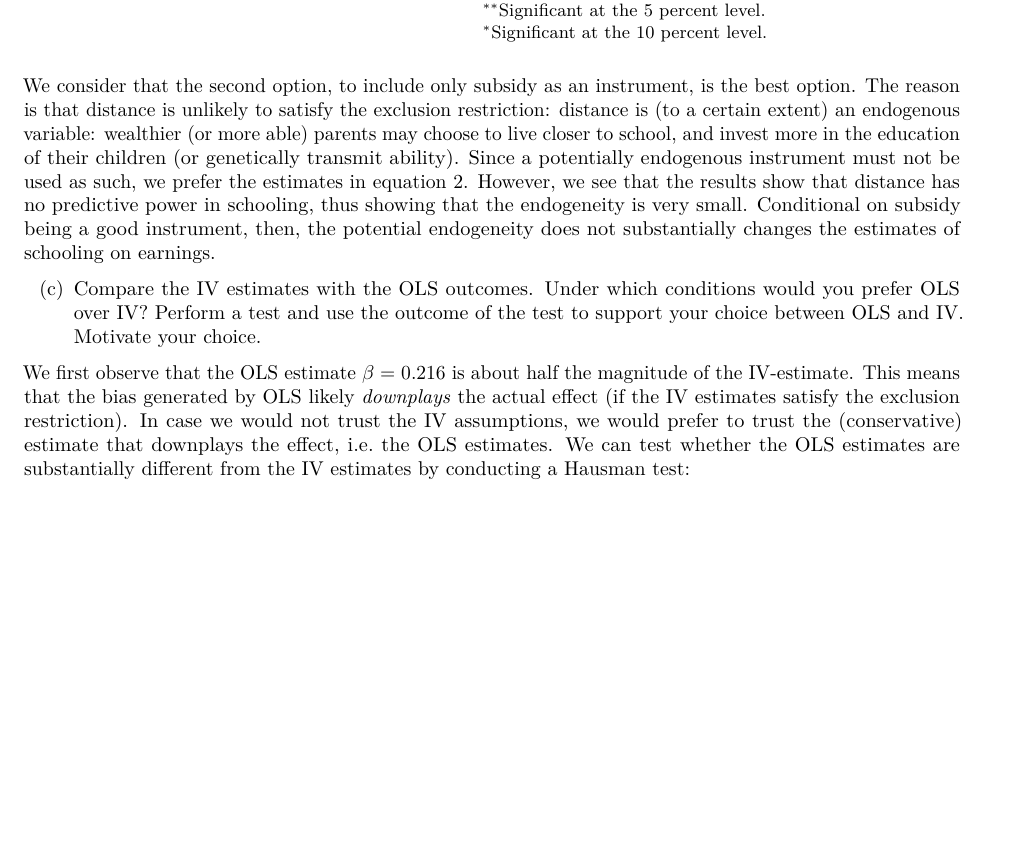
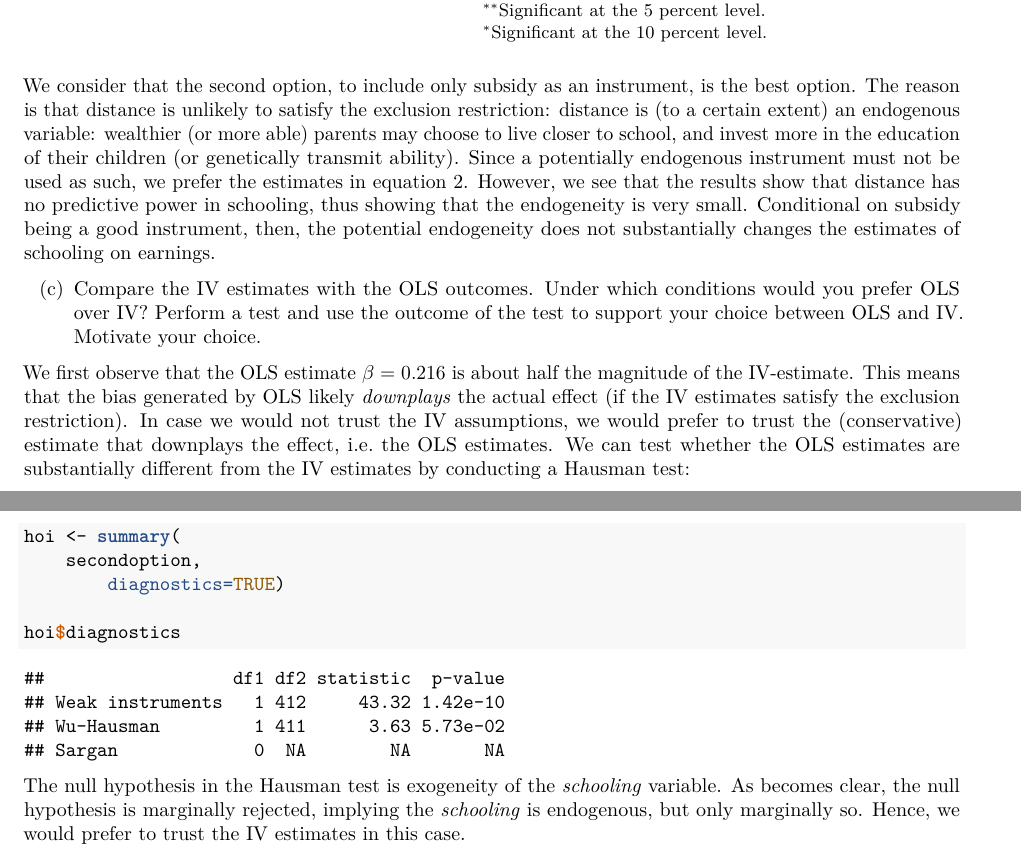
Before and after one commit to basm92/econometrics2, a LaTeX problem sheet (assignment1/assignment_1.tex): part of page 3 of 3 before the commit and two parts of pages 3 and 4 of 4 after it, the two joined at a grey line, cut so that both start at the same text, the shorter picture padded with empty space. Compiled offline with pdfLaTeX.

Commit message:
change rmd etc

```diff
--- a/assignment1/assignment_1.tex
+++ b/assignment1/assignment_1.tex
@@ -374,4 +374,27 @@ downplays the effect, i.e.~the OLS estimates. We can test whether the
 OLS estimates are substantially different from the IV estimates by
 conducting a Hausman test:
 
+\begin{Shaded}
+\begin{Highlighting}[]
+\NormalTok{hoi \textless{}{-}}\StringTok{ }\KeywordTok{summary}\NormalTok{(}
+\NormalTok{    secondoption, }
+        \DataTypeTok{diagnostics=}\OtherTok{TRUE}\NormalTok{)}
+
+\NormalTok{hoi}\OperatorTok{$}\NormalTok{diagnostics}
+\end{Highlighting}
+\end{Shaded}
+
+\begin{verbatim}
+##                  df1 df2 statistic  p-value
+## Weak instruments   1 412     43.32 1.42e-10
+## Wu-Hausman         1 411      3.63 5.73e-02
+## Sargan             0  NA        NA       NA
+\end{verbatim}
+
+The null hypothesis in the Hausman test is exogeneity of the
+\emph{schooling} variable. As becomes clear, the null hypothesis is
+marginally rejected, implying the \emph{schooling} is endogenous, but
+only marginally so. Hence, we would prefer to trust the IV estimates in
+this case.
+
 \end{document}
```
Also changed, not shown: assignment1/assignment_1.pdf, 2 other files.
